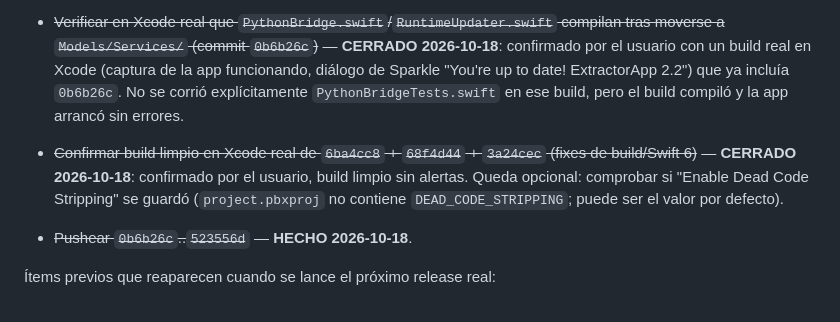
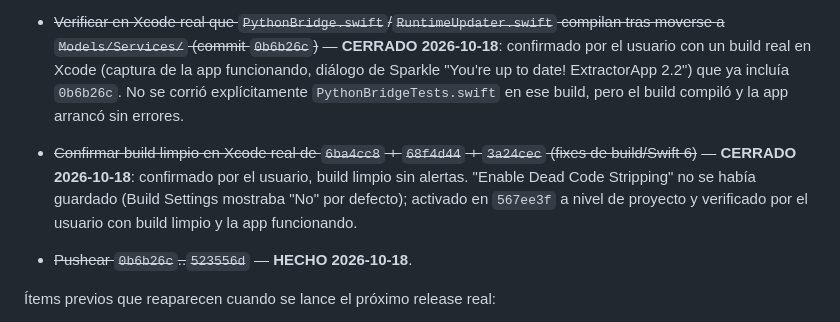
Before and after one commit to edfrutos/extractor-url-macos, a Markdown page: .planning/STATE.md, the part around the change. GitHub-like rendering.

Commit message:
docs: STATE.md registra Dead Code Stripping activado y verificado
Co-Authored-By: Claude Opus 5.5 <noreply@anthropic.com>

```diff
--- a/.planning/STATE.md
+++ b/.planning/STATE.md
@@ -92,7 +92,7 @@ Decisiones relevantes para v6.0:
 - ~~Documentar retroactivamente el v2.2 real (`f49a41f`..`6c52f4b`) en `ROADMAP.md`/`MILESTONES.md`~~ — **HECHO 2026-10-18**: añadido como v9.0 en ambos ficheros, marcado explícitamente como sin fase/REQ-IDs formales (trabajo hecho fuera de este flujo GSD).
 - ~~Verificar en Xcode real que `PythonBridge.swift`/`RuntimeUpdater.swift` compilan tras moverse a `Models/Services/` (commit `0b6b26c`)~~ — **CERRADO 2026-10-18**: confirmado por el usuario con un build real en Xcode (captura de la app funcionando, diálogo de Sparkle "You're up to date! ExtractorApp 2.2") que ya incluía `0b6b26c`. No se corrió explícitamente `PythonBridgeTests.swift` en ese build, pero el build compiló y la app arrancó sin errores.
 
-- ~~Confirmar build limpio en Xcode real de `6ba4cc8` + `68f4d44` + `3a24cec` (fixes de build/Swift 6)~~ — **CERRADO 2026-10-18**: confirmado por el usuario, build limpio sin alertas. Queda opcional: comprobar si "Enable Dead Code Stripping" se guardó (`project.pbxproj` no contiene `DEAD_CODE_STRIPPING`; puede ser el valor por defecto).
+- ~~Confirmar build limpio en Xcode real de `6ba4cc8` + `68f4d44` + `3a24cec` (fixes de build/Swift 6)~~ — **CERRADO 2026-10-18**: confirmado por el usuario, build limpio sin alertas. "Enable Dead Code Stripping" no se había guardado (Build Settings mostraba "No" por defecto); activado en `567ee3f` a nivel de proyecto y verificado por el usuario con build limpio y la app funcionando.
 - ~~Pushear `0b6b26c`..`523556d`~~ — **HECHO 2026-10-18**.
 
 Ítems previos que reaparecen cuando se lance el próximo release real:
```
